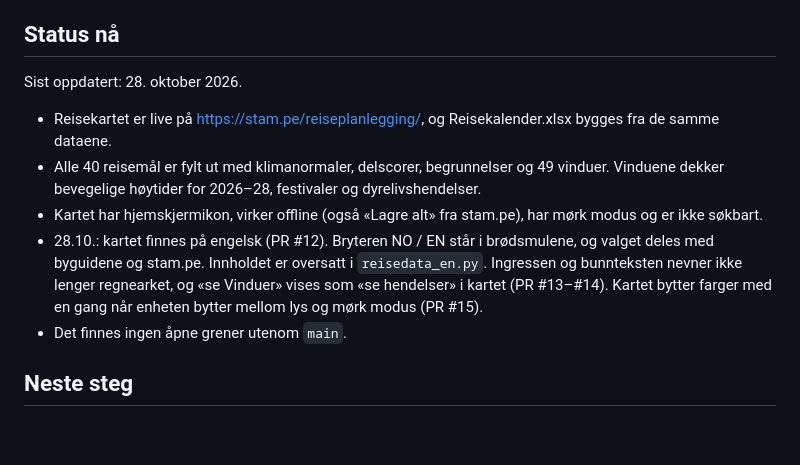
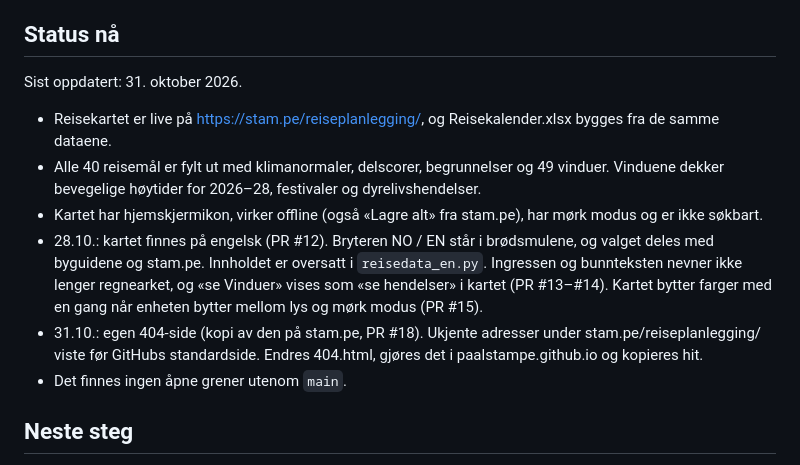
Before and after one commit to paalstampe/reiseplanlegging, a Markdown page: NOTES.md, the part around the change. Drawn GitHub-style; blank space fills up the shorter version.

Commit message:
NOTES: avslutning av økta 31.10. (404-side i app-ene)
Co-Authored-By: Claude Opus 5.5 <noreply@anthropic.com>

```diff
--- a/NOTES.md
+++ b/NOTES.md
@@ -5,7 +5,7 @@ Oppdateres ved slutten av hver økt (`/avslutt`).
 
 ## Status nå
 
-Sist oppdatert: 28. oktober 2026.
+Sist oppdatert: 31. oktober 2026.
 
 - Reisekartet er live på https://stam.pe/reiseplanlegging/, og Reisekalender.xlsx bygges fra de samme dataene.
 - Alle 40 reisemål er fylt ut med klimanormaler, delscorer, begrunnelser og 49 vinduer. Vinduene dekker
@@ -15,6 +15,8 @@ Sist oppdatert: 28. oktober 2026.
   og stam.pe. Innholdet er oversatt i `reisedata_en.py`. Ingressen og bunnteksten nevner ikke lenger regnearket,
   og «se Vinduer» vises som «se hendelser» i kartet (PR #13–#14). Kartet bytter farger med en gang når
   enheten bytter mellom lys og mørk modus (PR #15).
+- 31.10.: egen 404-side (kopi av den på stam.pe, PR #18). Ukjente adresser under stam.pe/reiseplanlegging/ viste før
+  GitHubs standardside. Endres 404.html, gjøres det i paalstampe.github.io og kopieres hit.
 - Det finnes ingen åpne grener utenom `main`.
 
 ## Neste steg
```
